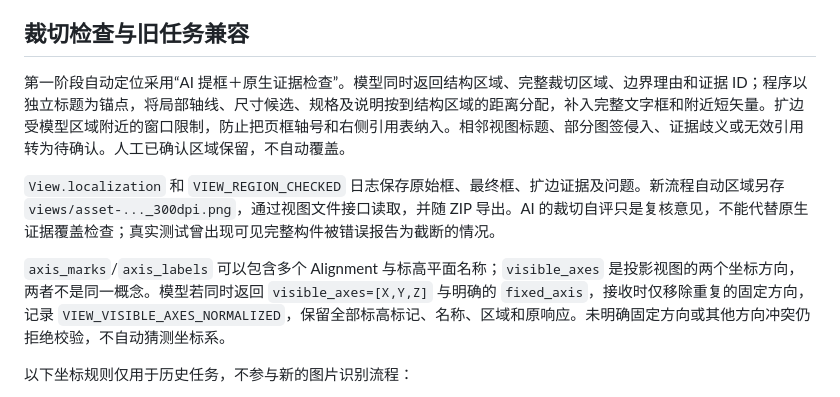
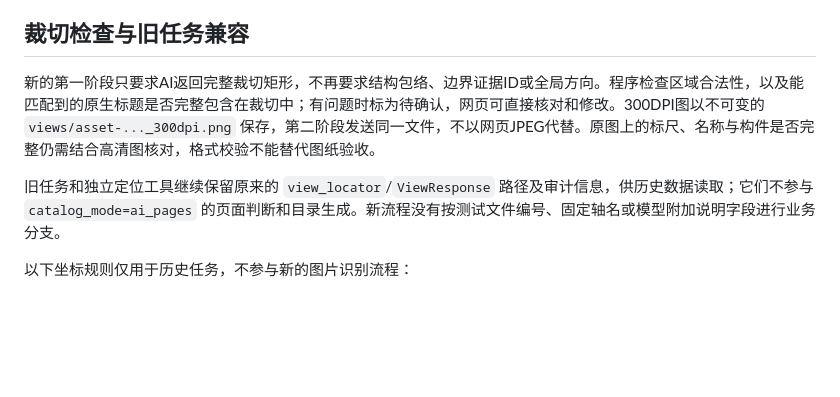
Before and after one commit to EveLappland/SteelStructueCount, a Markdown page: README.md, the part around the change. Drawn GitHub-style; blank space fills up the shorter version.

Commit message:
Document simplified catalog flow and isolate legacy crop rules

```diff
--- a/README.md
+++ b/README.md
@@ -122,11 +122,9 @@ DeepSeek 官方视觉说明指出，大图推理前会按比例缩小至约 1300
 
 ## 裁切检查与旧任务兼容
 
-第一阶段自动定位采用“AI 提框＋原生证据检查”。模型同时返回结构区域、完整裁切区域、边界理由和证据 ID；程序以独立标题为锚点，将局部轴线、尺寸候选、规格及说明按到结构区域的距离分配，补入完整文字框和附近短矢量。扩边受模型区域附近的窗口限制，防止把页框轴号和右侧引用表纳入。相邻视图标题、部分图签侵入、证据歧义或无效引用转为待确认。人工已确认区域保留，不自动覆盖。
+新的第一阶段只要求AI返回完整裁切矩形，不再要求结构包络、边界证据ID或全局方向。程序检查区域合法性，以及能匹配到的原生标题是否完整包含在裁切中；有问题时标为待确认，网页可直接核对和修改。300DPI图以不可变的 `views/asset-..._300dpi.png` 保存，第二阶段发送同一文件，不以网页JPEG代替。原图上的标尺、名称与构件是否完整仍需结合高清图核对，格式校验不能替代图纸验收。
 
-`View.localization` 和 `VIEW_REGION_CHECKED` 日志保存原始框、最终框、扩边证据及问题。新流程自动区域另存 `views/asset-..._300dpi.png`，通过视图文件接口读取，并随 ZIP 导出。AI 的裁切自评只是复核意见，不能代替原生证据覆盖检查；真实测试曾出现可见完整构件被错误报告为截断的情况。
-
-`axis_marks`/`axis_labels` 可以包含多个 Alignment 与标高平面名称；`visible_axes` 是投影视图的两个坐标方向，两者不是同一概念。模型若同时返回 `visible_axes=[X,Y,Z]` 与明确的 `fixed_axis`，接收时仅移除重复的固定方向，记录 `VIEW_VISIBLE_AXES_NORMALIZED`，保留全部标高标记、名称、区域和原响应。未明确固定方向或其他方向冲突仍拒绝校验，不自动猜测坐标系。
+旧任务和独立定位工具继续保留原来的 `view_locator`/`ViewResponse` 路径及审计信息，供历史数据读取；它们不参与 `catalog_mode=ai_pages` 的页面判断和目录生成。新流程没有按测试文件编号、固定轴名或模型附加说明字段进行业务分支。
 
 以下坐标规则仅用于历史任务，不参与新的图片识别流程：
 
```
